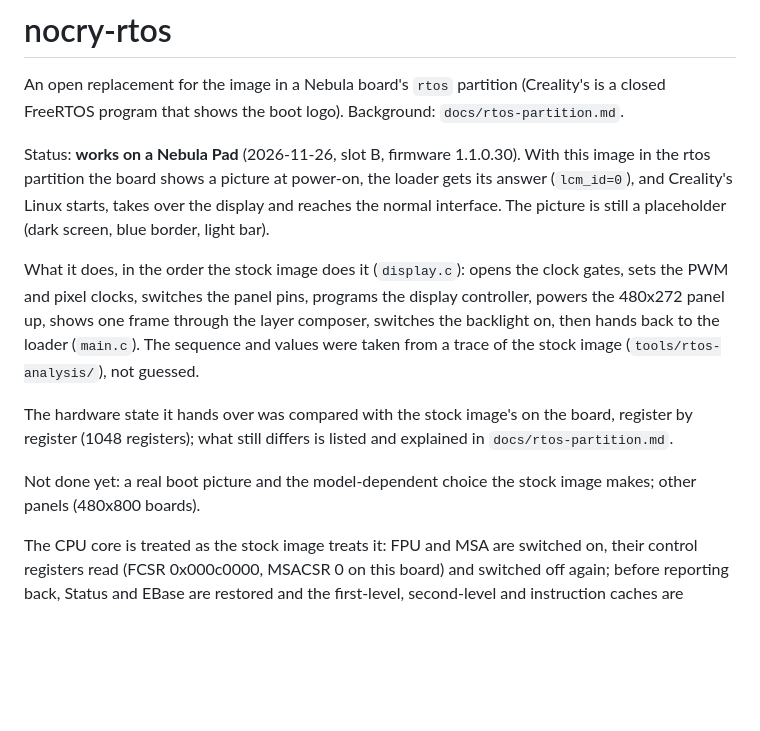
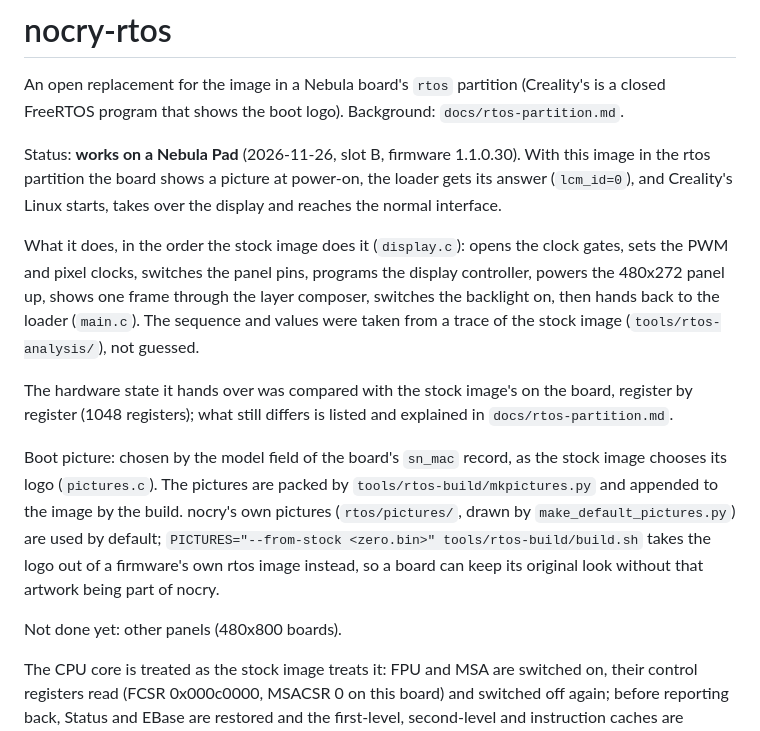
Before and after one commit to destinal/nocry, a Markdown page: rtos/README.md, the part around the change. GitHub-like rendering; blank space fills up the shorter version.

```diff
--- a/rtos/README.md
+++ b/rtos/README.md
@@ -6,7 +6,7 @@ closed FreeRTOS program that shows the boot logo). Background: `docs/rtos-partit
 Status: **works on a Nebula Pad** (2026-11-26, slot B, firmware 1.1.0.30). With this image in
 the rtos partition the board shows a picture at power-on, the loader gets its answer
 (`lcm_id=0`), and Creality's Linux starts, takes over the display and reaches the normal
-interface. The picture is still a placeholder (dark screen, blue border, light bar).
+interface.
 
 What it does, in the order the stock image does it (`display.c`): opens the clock gates,
 sets the PWM and pixel clocks, switches the panel pins, programs the display controller,
@@ -18,8 +18,14 @@ The hardware state it hands over was compared with the stock image's on the boar
 by register (1048 registers); what still differs is listed and explained in
 `docs/rtos-partition.md`.
 
-Not done yet: a real boot picture and the model-dependent choice the stock image makes;
-other panels (480x800 boards).
+Boot picture: chosen by the model field of the board's `sn_mac` record, as the stock image
+chooses its logo (`pictures.c`). The pictures are packed by `tools/rtos-build/mkpictures.py`
+and appended to the image by the build. nocry's own pictures (`rtos/pictures/`, drawn by
+`make_default_pictures.py`) are used by default; `PICTURES="--from-stock <zero.bin>"
+tools/rtos-build/build.sh` takes the logo out of a firmware's own rtos image instead, so a
+board can keep its original look without that artwork being part of nocry.
+
+Not done yet: other panels (480x800 boards).
 
 The CPU core is treated as the stock image treats it: FPU and MSA are switched on, their
 control registers read (FCSR 0x000c0000, MSACSR 0 on this board) and switched off again;
```
Also changed, not shown: rtos/pictures/default.png (added), rtos/pictures/f003.png (added), rtos/pictures/f004.png (added), rtos/pictures/f005.png (added), rtos/pictures/nebula-pad.png (added), 7 other files.
